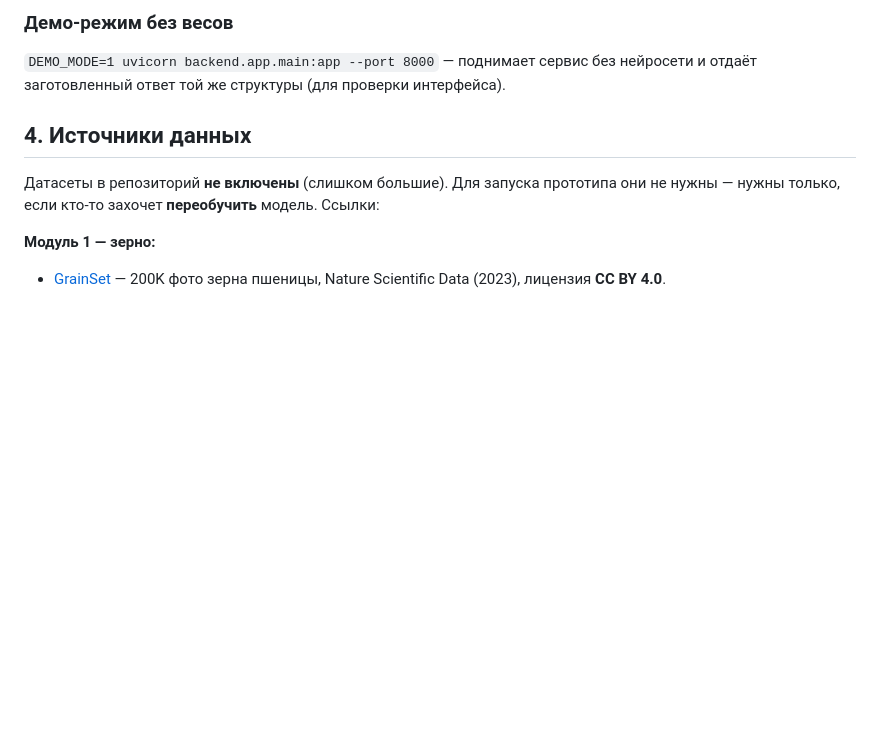
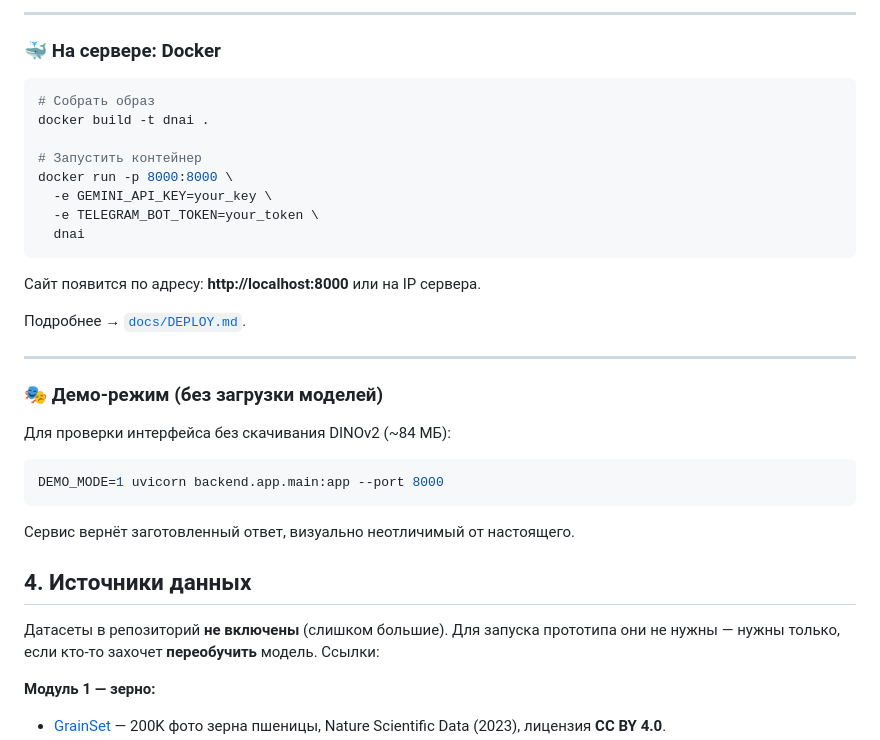
Before and after one commit to sumomega-nexus137/D-n-AI, a Markdown page: README.md, the part around one of its changes. Drawn GitHub-style; blank space fills up the shorter version.

````diff
--- a/README.md
+++ b/README.md
@@ -98,7 +149,34 @@ python bot/main.py
 
-### Демо-режим без весов
-`DEMO_MODE=1 uvicorn backend.app.main:app --port 8000` — поднимает сервис без
-нейросети и отдаёт заготовленный ответ той же структуры (для проверки интерфейса).
+---
+
+### 🐳 На сервере: Docker
+
+```bash
+# Собрать образ
+docker build -t dnai .
+
+# Запустить контейнер
+docker run -p 8000:8000 \
+  -e GEMINI_API_KEY=your_key \
+  -e TELEGRAM_BOT_TOKEN=your_token \
+  dnai
+```
+
+Сайт появится по адресу: **http://localhost:8000** или на IP сервера.
+
+Подробнее → [`docs/DEPLOY.md`](docs/DEPLOY.md).
+
+---
+
+### 🎭 Демо-режим (без загрузки моделей)
+
+Для проверки интерфейса без скачивания DINOv2 (~84 МБ):
+
+```bash
+DEMO_MODE=1 uvicorn backend.app.main:app --port 8000
+```
+
+Сервис вернёт заготовленный ответ, визуально неотличимый от настоящего.
 
 ## 4. Источники данных
 
````
Also changed, not shown: other parts of README.md (+71 -20 lines).
